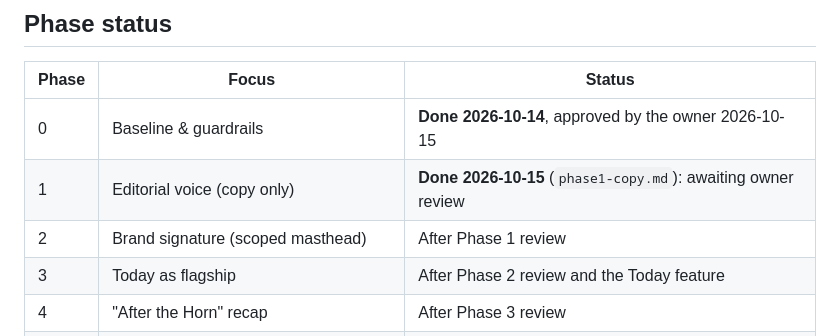
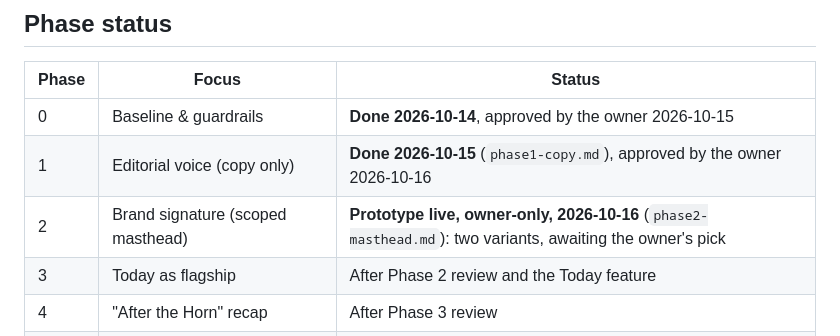
Before and after one commit to pb49939pb/dashboard-data, a Markdown page: docs/brand/README.md, the part around the change. GitHub-like rendering.

Commit message:
Brand Phase 2: masthead prototype doc (two owner-only variants); Phase 1 approved; spec notes the brand preview
Co-Authored-By: Claude Opus 5.5 <noreply@anthropic.com>

```diff
--- a/docs/brand/README.md
+++ b/docs/brand/README.md
@@ -6,8 +6,8 @@ The plan is `rollout.md`: the owner's phased plan, copied verbatim. The creative
 | Phase | Focus | Status |
 |---|---|---|
 | 0 | Baseline & guardrails | **Done 2026-10-14**, approved by the owner 2026-10-15 |
-| 1 | Editorial voice (copy only) | **Done 2026-10-15** (`phase1-copy.md`): awaiting owner review |
-| 2 | Brand signature (scoped masthead) | After Phase 1 review |
+| 1 | Editorial voice (copy only) | **Done 2026-10-15** (`phase1-copy.md`), approved by the owner 2026-10-16 |
+| 2 | Brand signature (scoped masthead) | **Prototype live, owner-only, 2026-10-16** (`phase2-masthead.md`): two variants, awaiting the owner's pick |
 | 3 | Today as flagship | After Phase 2 review and the Today feature |
 | 4 | "After the Horn" recap | After Phase 3 review |
 | 5 | Teams → Skaters → Goalies → Model | One page family at a time |
```
Also changed, not shown: docs/brand/phase2-masthead.md (added, +41 -0 lines), docs/product-spec.md (+2 -1 lines).
